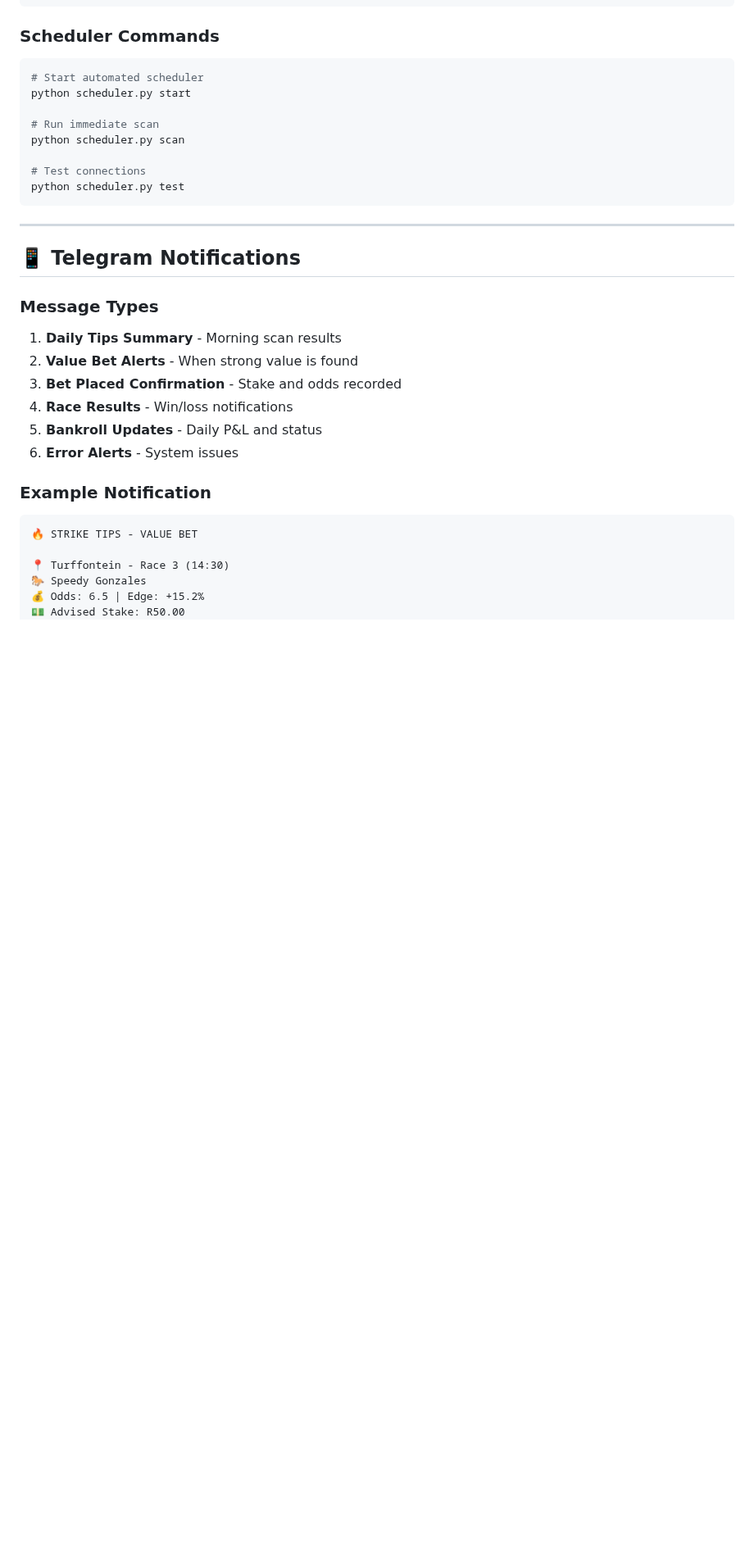
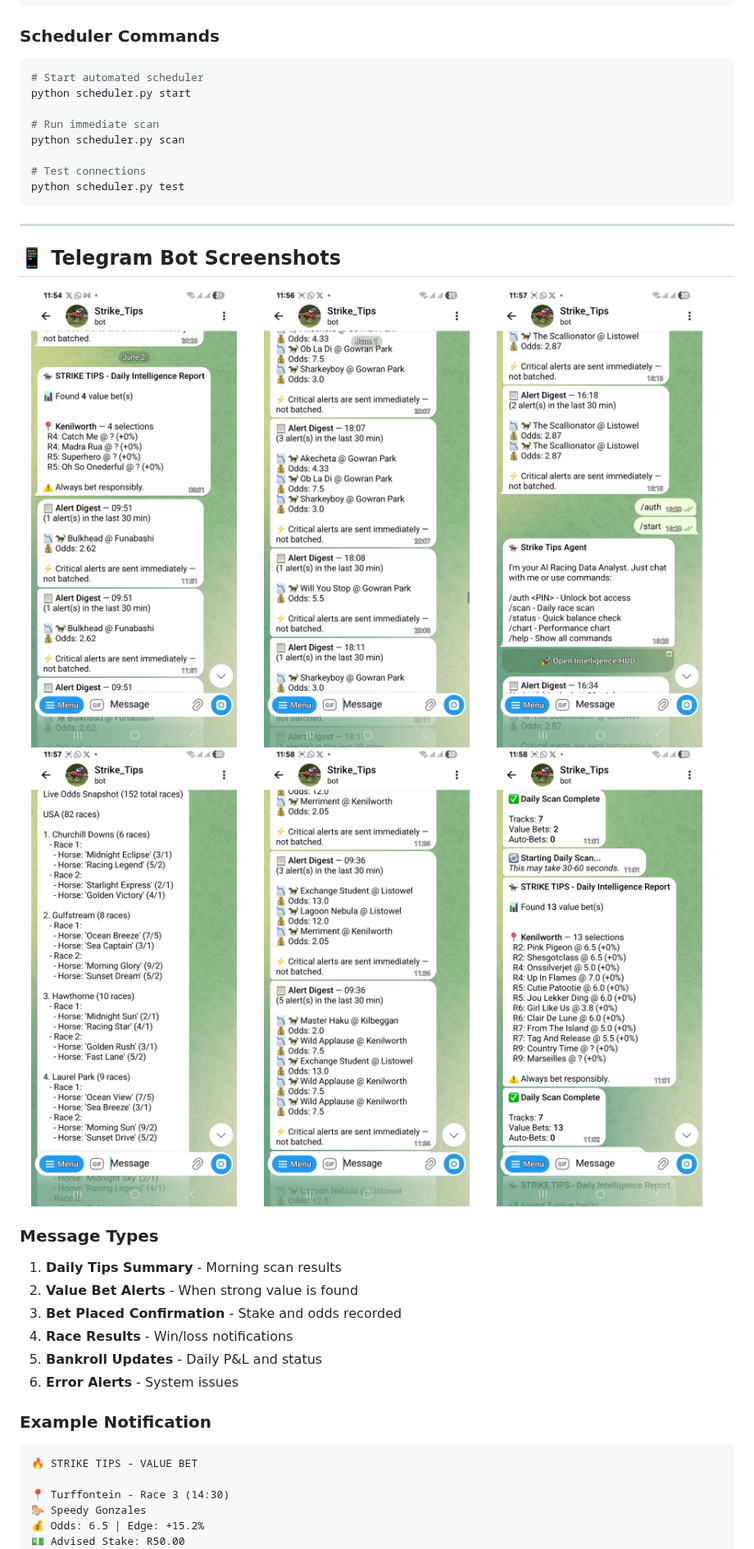
Before and after one commit to Gmpho/strike-tips-autonomous-, a Markdown page: README.md, the part around one of its changes. Shown at 82% size. Drawn GitHub-style; pictures changed too: screenshots/telegram-1.jpg (added), screenshots/telegram-2.jpg (added), screenshots/telegram-3.jpg (added); blank space fills up the shorter version.

Commit message:
docs: add Telegram bot screenshots and update README links

```diff
--- a/README.md
+++ b/README.md
@@ -373,7 +373,10 @@ python scheduler.py test
 
 ---
 
-## 📱 Telegram Notifications
+## 📱 Telegram Bot Screenshots
+
+<img src="screenshots/telegram-1.jpg" width="32%" /> <img src="screenshots/telegram-2.jpg" width="32%" /> <img src="screenshots/telegram-3.jpg" width="32%" />
+<img src="screenshots/telegram-4.jpg" width="32%" /> <img src="screenshots/telegram-5.jpg" width="32%" /> <img src="screenshots/telegram-6.jpg" width="32%" />
 
 ### Message Types
 
```
Also changed, not shown: other parts of README.md (+6 -6 lines).
